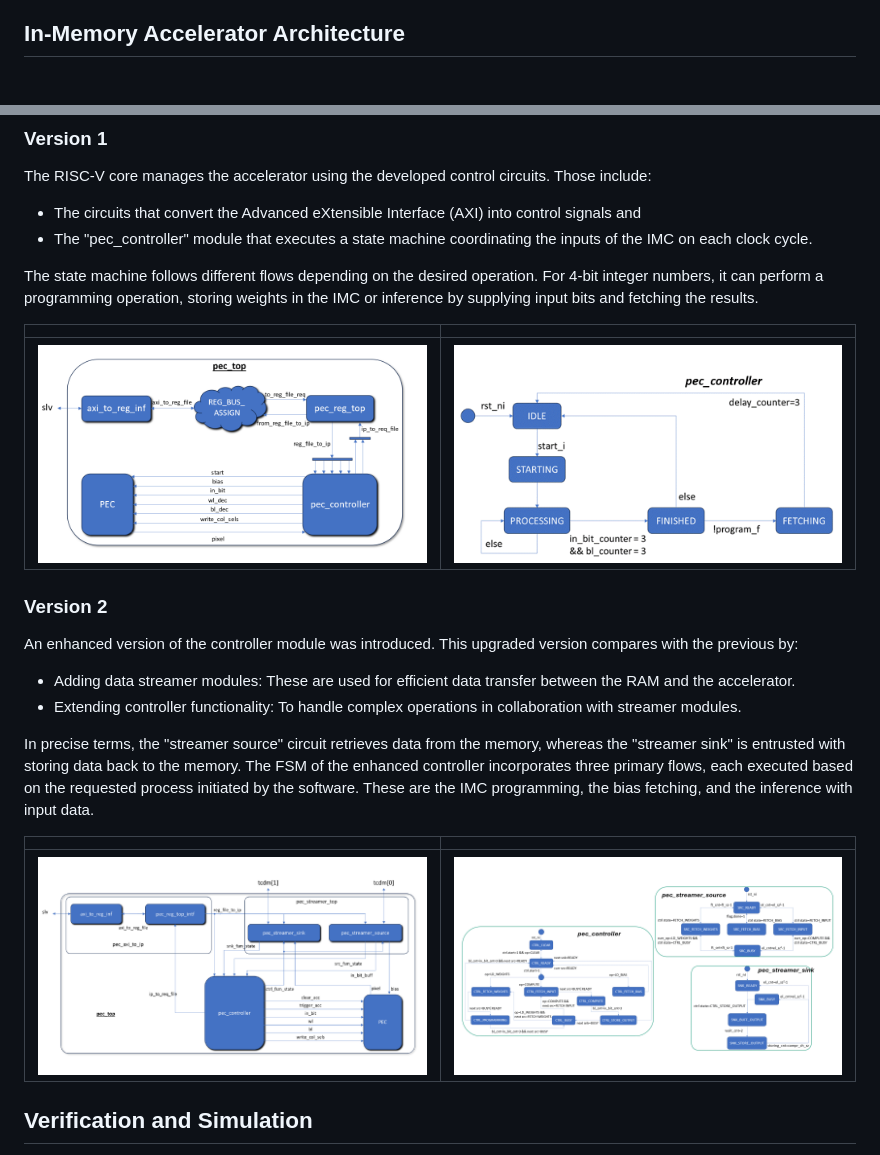
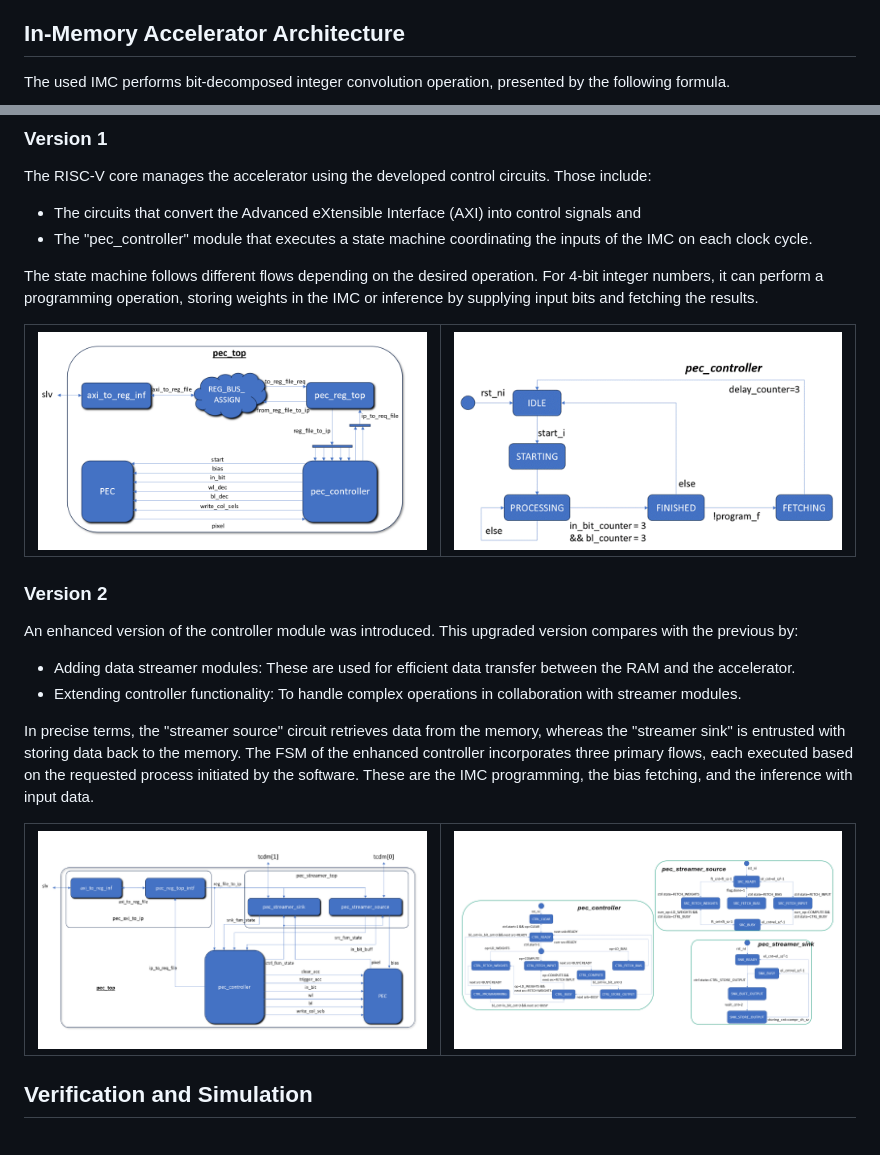
Before and after one commit to angrammenos97/imc, a Markdown page: README.md, 2 parts joined by grey strips. Drawn GitHub-style; blank space fills up the shorter version.

Commit message:
Fixed README.md format

```diff
--- a/README.md
+++ b/README.md
@@ -17,4 +17,5 @@ My thesis with the title "***Integration of an In-Memory Accelerator into a RISC
 In-memory computing (IMC) is a novel approach that reduces CPU utilization and data transfer by performing computations directly in memory. This type of computing is beneficial for neural networks, where many simple operations execute in parallel. This project integrates an IMC accelerator with a RISC-V microcontroller, focusing on edge computing applications where low-power devices with embedded sensors process data locally
 
 ## In-Memory Accelerator Architecture
+The used IMC performs bit-decomposed integer convolution operation, presented by the following formula.
 
@@ -74,9 +71,8 @@ The RISC-V core manages the accelerator using the developed control circuits. Th
 
 The state machine follows different flows depending on the desired operation. For 4-bit integer numbers, it can perform a programming operation, storing weights in the IMC or inference by supplying input bits and fetching the results.
 
-|||
+|![](docs/controller_module_v1.png) | ![](docs/imc_fsm_v1.gif)|
 |-|-|
-![](docs/controller_module_v1.png) | ![](docs/imc_fsm_v1.gif)
 
 ### Version 2
 An enhanced version of the controller module was introduced. This upgraded version compares with the previous by:
@@ -85,9 +81,8 @@ An enhanced version of the controller module was introduced. This upgraded versi
 
 In precise terms, the "streamer source" circuit retrieves data from the memory, whereas the "streamer sink" is entrusted with storing data back to the memory. The FSM of the enhanced controller incorporates three primary flows, each executed based on the requested process initiated by the software. These are the IMC programming, the bias fetching, and the inference with input data.
 
-|||
+|![](docs/controller_module_v2.png) | ![](docs/imc_fsm_v2.gif)|
 |-|-|
-![](docs/controller_module_v2.png) | ![](docs/imc_fsm_v2.gif)
 
 ## Verification and Simulation
 The implementation's correctness verification happens with a developed testbench file. A quantized neural network was trained on a High-Performance Computing (HPC) system using the "QKeras" framework, and the trained weights, biases, and the network's output were exported and incorporated into the software running on the microcontroller's core.
```
Also changed, not shown: other parts of README.md (+5 -9 lines).
